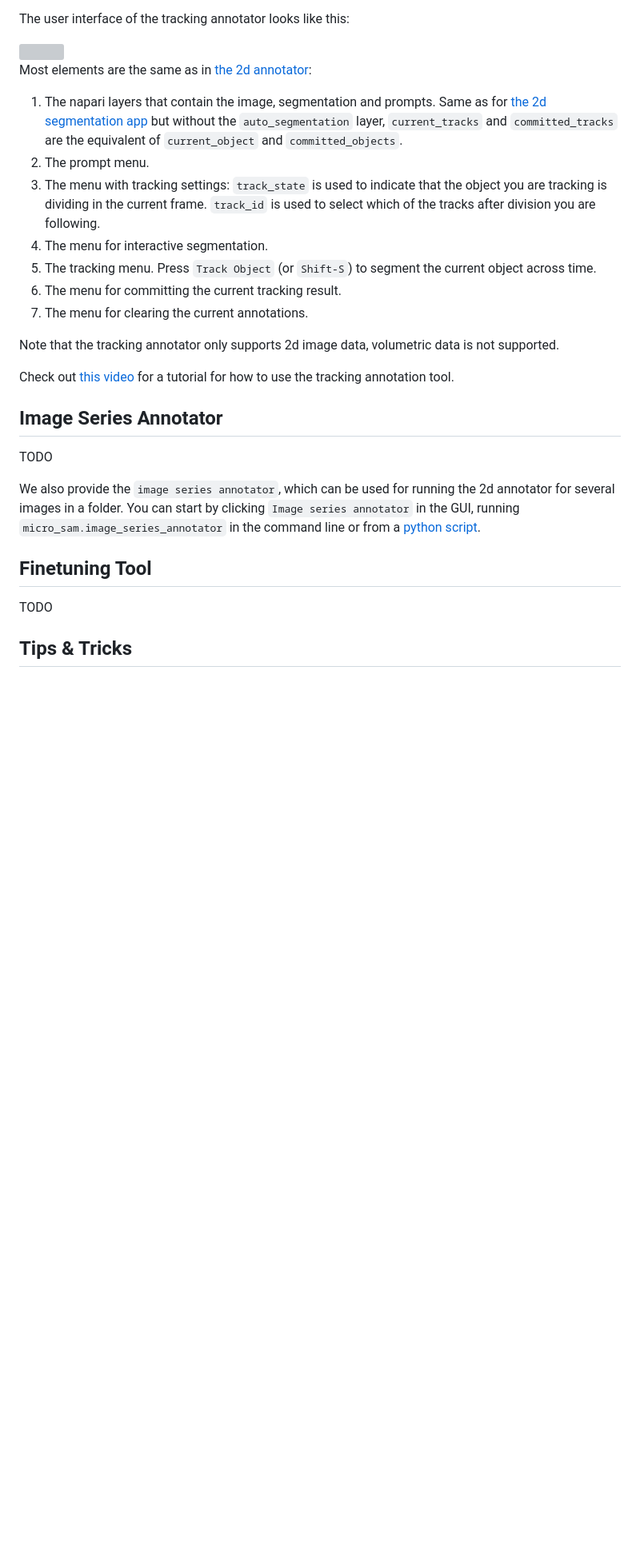
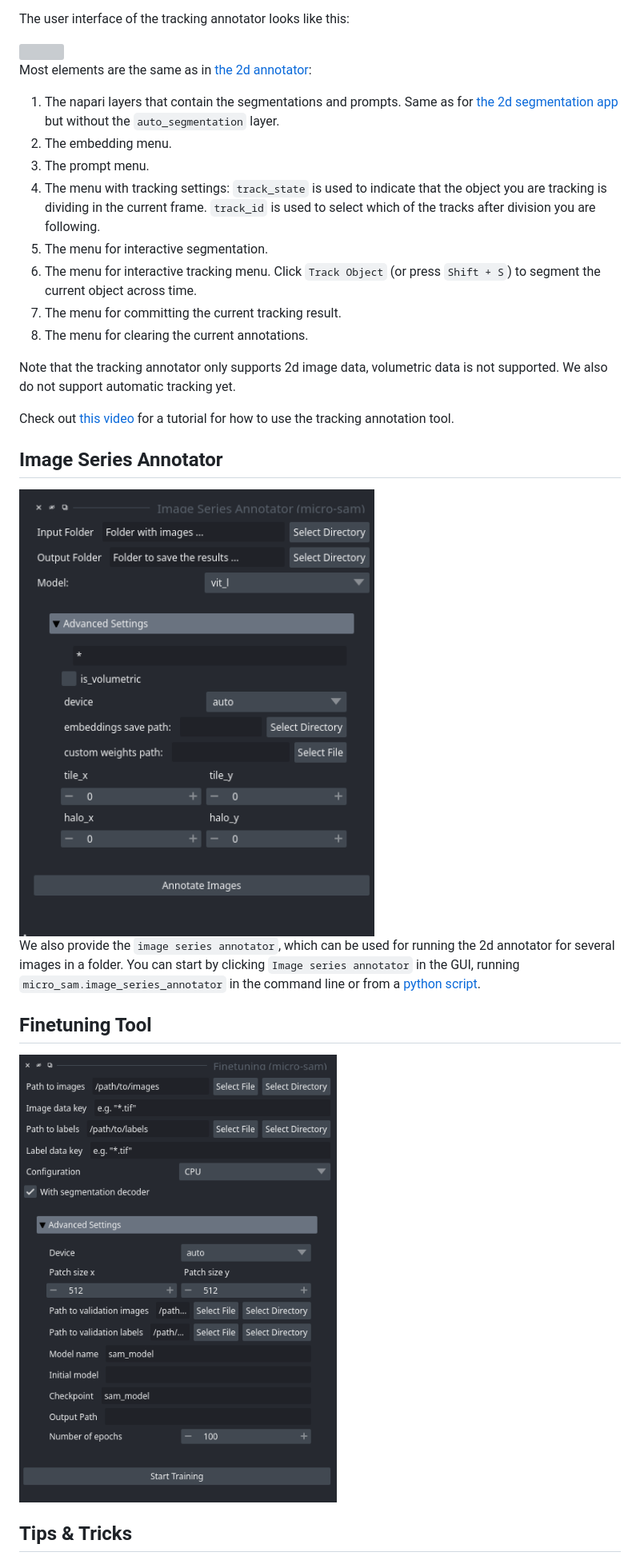
Before and after one commit to computational-cell-analytics/micro-sam, a Markdown page: doc/annotation_tools.md, the part around the change. Shown: that part at 80% size. Rendered like a GitHub page; pictures changed too: doc/images/finetuning-menu.png, doc/images/series-menu.png; blank space fills up the shorter version; grey boxes are pictures that could not be loaded.

Commit message:
More doc updates and throw error message for invalid 3d segmentation

```diff
--- a/doc/annotation_tools.md
+++ b/doc/annotation_tools.md
@@ -88,29 +88,30 @@ The user interface of the tracking annotator looks like this:
 <img src="https://raw.githubusercontent.com/computational-cell-analytics/micro-sam/master/doc/images/tracking-annotator-menu.png" width="1024">
 
 Most elements are the same as in [the 2d annotator](#annotator-2d):
-1. The napari layers that contain the image, segmentation and prompts. Same as for [the 2d segmentation app](#annotator-2d) but without the `auto_segmentation` layer, `current_tracks` and `committed_tracks` are the equivalent of `current_object` and `committed_objects`.
-2. The prompt menu.
-3. The menu with tracking settings: `track_state` is used to indicate that the object you are tracking is dividing in the current frame. `track_id` is used to select which of the tracks after division you are following.
-4. The menu for interactive segmentation.
-5. The tracking menu. Press `Track Object` (or `Shift-S`) to segment the current object across time.
-6. The menu for committing the current tracking result.
-7. The menu for clearing the current annotations.
+1. The napari layers that contain the segmentations and prompts. Same as for [the 2d segmentation app](#annotator-2d) but without the `auto_segmentation` layer.
+2. The embedding menu.
+3. The prompt menu.
+4. The menu with tracking settings: `track_state` is used to indicate that the object you are tracking is dividing in the current frame. `track_id` is used to select which of the tracks after division you are following.
+5. The menu for interactive segmentation.
+6. The menu for interactive tracking menu. Click `Track Object` (or press `Shift + S`) to segment the current object across time.
+7. The menu for committing the current tracking result.
+8. The menu for clearing the current annotations.
 
-Note that the tracking annotator only supports 2d image data, volumetric data is not supported.
+Note that the tracking annotator only supports 2d image data, volumetric data is not supported. We also do not support automatic tracking yet.
 
 Check out [this video](TODO) for a tutorial for how to use the tracking annotation tool.
 
 
 ## Image Series Annotator
 
-TODO
+<img src="https://raw.githubusercontent.com/computational-cell-analytics/micro-sam/master/doc/images/series-menu.png" width="1024">
 
 We also provide the `image series annotator`, which can be used for running the 2d annotator for several images in a folder. You can start by clicking `Image series annotator` in the GUI, running `micro_sam.image_series_annotator` in the command line or from a [python script](https://github.com/computational-cell-analytics/micro-sam/blob/master/examples/image_series_annotator.py).
 
 
 ## Finetuning Tool
 
-TODO
+<img src="https://raw.githubusercontent.com/computational-cell-analytics/micro-sam/master/doc/images/finetuning-menu.png" width="1024">
 
 
 ## Tips & Tricks
```
Also changed, not shown: doc/python_library.md (+1 -1 lines), 1 other file.
